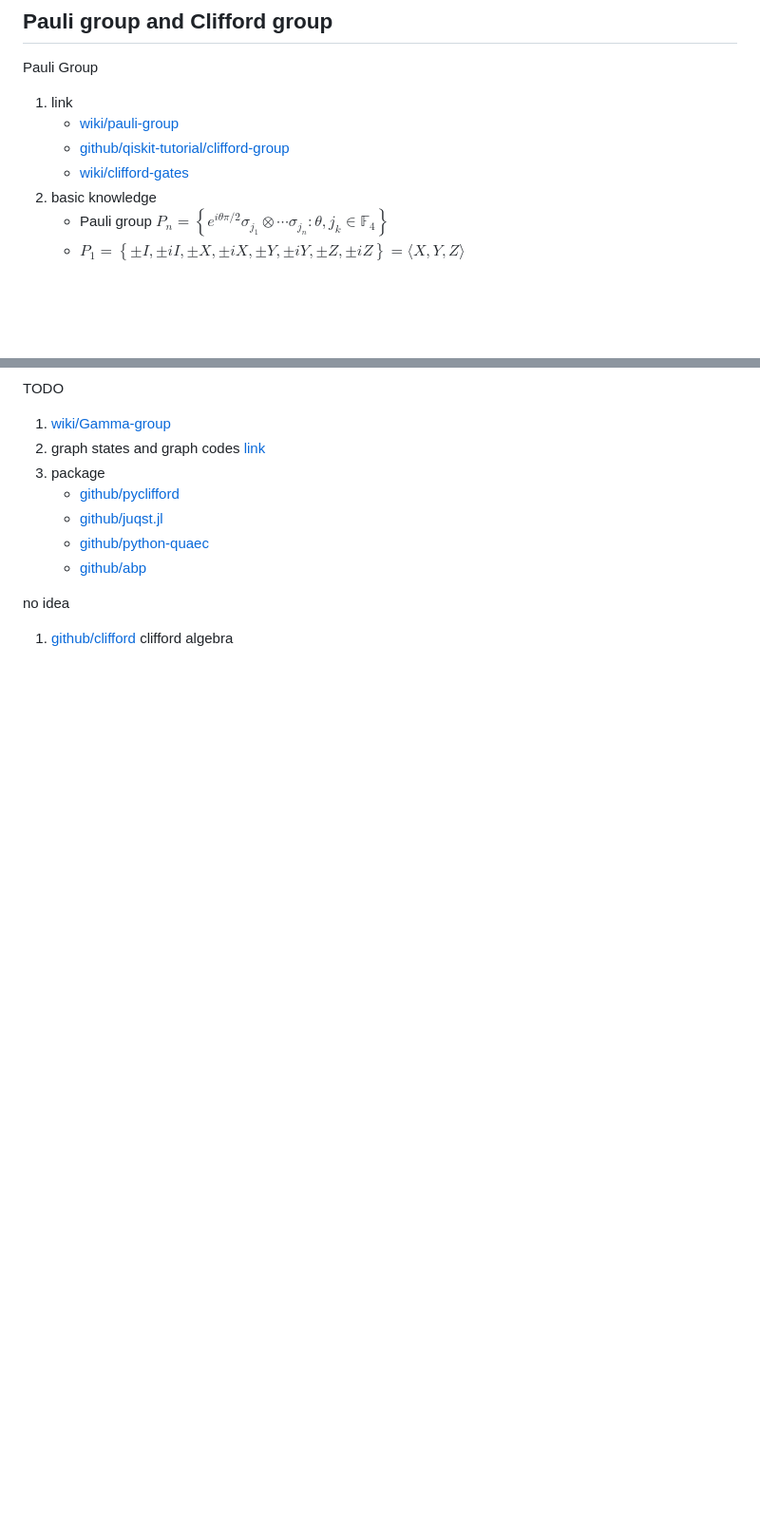
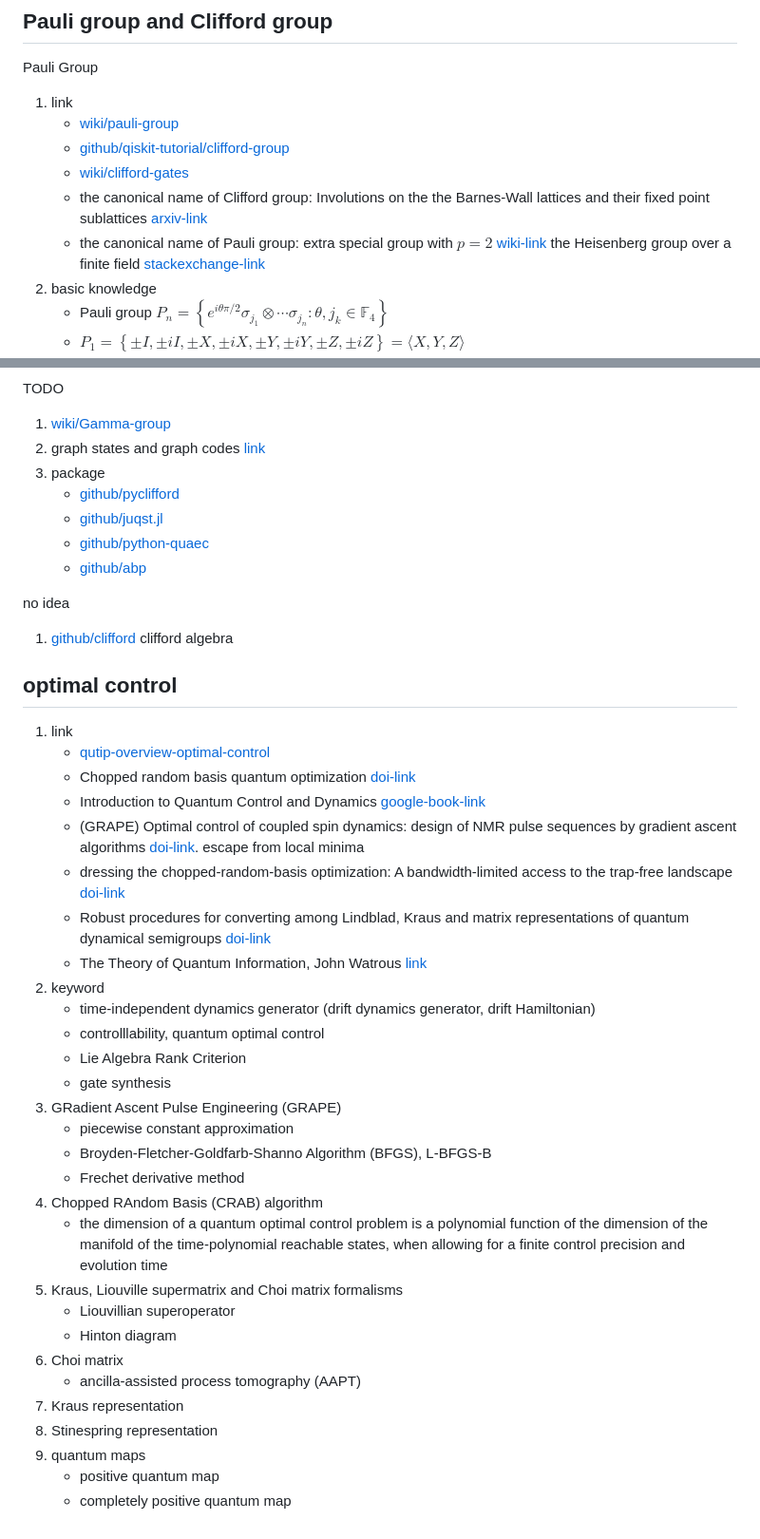
Before and after one commit to husisy/klearning, a Markdown page: course/quantum_information/README.md, 2 parts joined by grey strips. Shown at 95% size. GitHub-like rendering; blank space fills up the shorter version.

Commit message:
course/quantum-info add link

```diff
--- a/course/quantum_information/README.md
+++ b/course/quantum_information/README.md
@@ -33,6 +33,8 @@ Pauli Group
    * [wiki/pauli-group](https://en.wikipedia.org/wiki/Pauli_group)
    * [github/qiskit-tutorial/clifford-group](https://github.com/qiskit-community/qiskit-community-tutorials/blob/master/terra/qis_adv/Clifford_Group.ipynb)
    * [wiki/clifford-gates](https://en.wikipedia.org/wiki/Clifford_gates)
+   * the canonical name of Clifford group: Involutions on the the Barnes-Wall lattices and their fixed point sublattices [arxiv-link](https://arxiv.org/abs/math/0511084)
+   * the canonical name of Pauli group: extra special group with $p=2$ [wiki-link](https://en.wikipedia.org/wiki/Extra_special_group) the Heisenberg group over a finite field [stackexchange-link](https://quantumcomputing.stackexchange.com/q/26351)
 2. basic knowledge
    * Pauli group $P_n=\left\{ e^{i\theta\pi/2}\sigma_{j_1}\otimes \cdots\sigma_{j_n} : \theta,j_k\in\mathbb{F}_4 \right\}$
    * $P_1=\left\{\pm I, \pm iI, \pm X, \pm iX, \pm Y, \pm iY, \pm Z, \pm iZ\right\}=\langle X,Y,Z\rangle$
@@ -74,3 +76,35 @@ TODO
 no idea
 
 1. [github/clifford](https://github.com/pygae/clifford) clifford algebra
+
+## optimal control
+
+1. link
+   * [qutip-overview-optimal-control](https://nbviewer.jupyter.org/github/qutip/qutip-notebooks/blob/master/examples/optimal-control-overview.ipynb)
+   * Chopped random basis quantum optimization [doi-link](https://doi.org/10.1103/PhysRevA.84.022326)
+   * Introduction to Quantum Control and Dynamics [google-book-link](https://books.google.com.hk/books?id=n6A4EAAAQBAJ&lpg=PP1&ots=m1ZDH0NMxP&dq=Introduction%20to%20Quantum%20Control%20and%20Dynamics&lr&pg=PP1#v=onepage&q=Introduction%20to%20Quantum%20Control%20and%20Dynamics&f=false)
+   * (GRAPE) Optimal control of coupled spin dynamics: design of NMR pulse sequences by gradient ascent algorithms [doi-link](https://doi.org/10.1016/j.jmr.2004.11.004). escape from local minima
+   * dressing the chopped-random-basis optimization: A bandwidth-limited access to the trap-free landscape [doi-link](https://doi.org/10.1103/PhysRevA.92.062343)
+   * Robust procedures for converting among Lindblad, Kraus and matrix representations of quantum dynamical semigroups [doi-link](https://doi.org/10.1063/1.1518555)
+   * The Theory of Quantum Information, John Watrous [link](https://cs.uwaterloo.ca/~watrous/TQI/)
+2. keyword
+   * time-independent dynamics generator (drift dynamics generator, drift Hamiltonian)
+   * controlllability, quantum optimal control
+   * Lie Algebra Rank Criterion
+   * gate synthesis
+3. GRadient Ascent Pulse Engineering (GRAPE)
+   * piecewise constant approximation
+   * Broyden-Fletcher-Goldfarb-Shanno Algorithm (BFGS), L-BFGS-B
+   * Frechet derivative method
+4. Chopped RAndom Basis (CRAB) algorithm
+   * the dimension of a quantum optimal control problem is a polynomial function of the dimension of the manifold of the time-polynomial reachable states, when allowing for a finite control precision and evolution time
+5. Kraus, Liouville supermatrix and Choi matrix formalisms
+   * Liouvillian superoperator
+   * Hinton diagram
+6. Choi matrix
+   * ancilla-assisted process tomography (AAPT)
+7. Kraus representation
+8. Stinespring representation
+9. quantum maps
+   * positive quantum map
+   * completely positive quantum map
```
